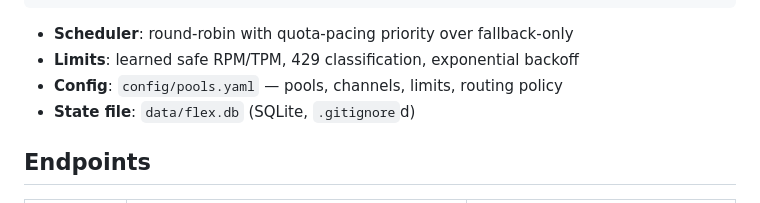
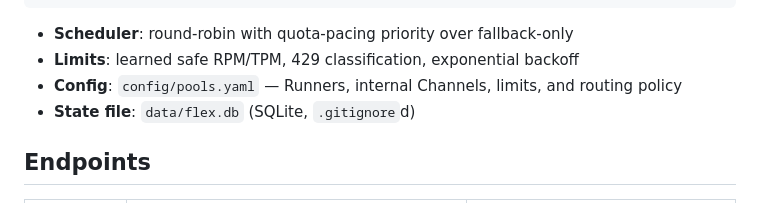
Before and after one commit to echoflying/flex-llm-router, a Markdown page: README.md, the part around the change. Drawn GitHub-style.

Commit message:
docs: describe Runner configuration

```diff
--- a/README.md
+++ b/README.md
@@ -66,7 +66,7 @@ Request → Flex (FastAPI) → LiteLLM → upstream provider
 
 - **Scheduler**: round-robin with quota-pacing priority over fallback-only
 - **Limits**: learned safe RPM/TPM, 429 classification, exponential backoff
-- **Config**: `config/pools.yaml` — pools, channels, limits, routing policy
+- **Config**: `config/pools.yaml` — Runners, internal Channels, limits, and routing policy
 - **State file**: `data/flex.db` (SQLite, `.gitignore`d)
 
 ## Endpoints
```
